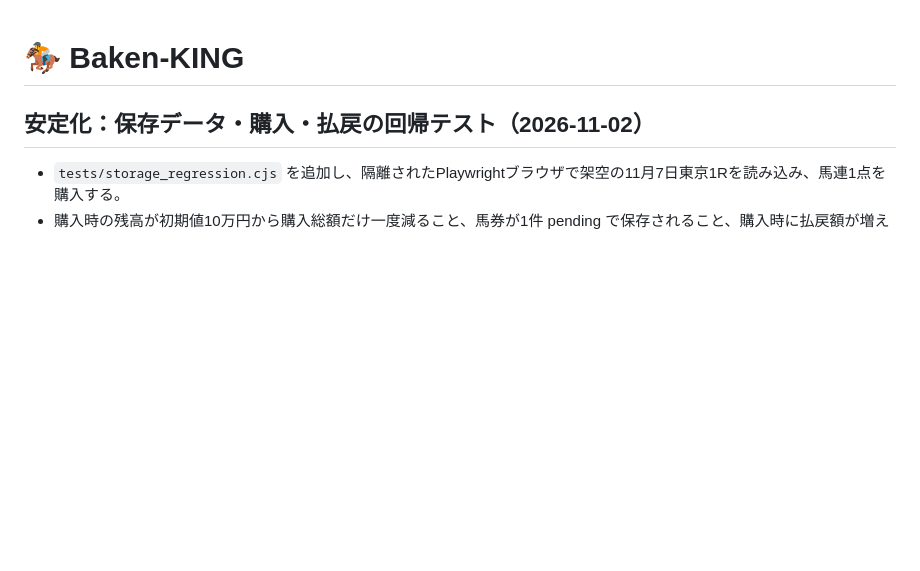
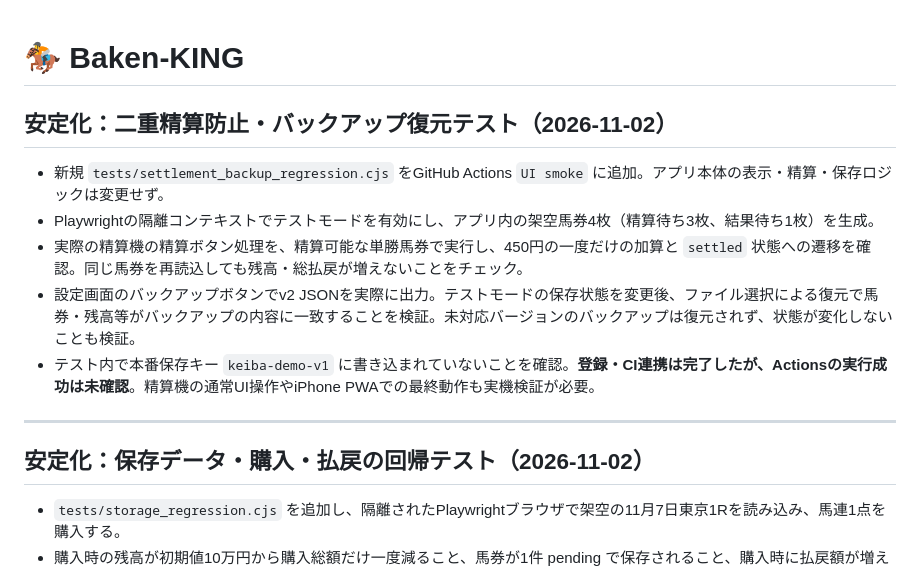
Before and after one commit to rinshan0818-cpu/Baken-KING, a Markdown page: README.md, the part around the change. Drawn GitHub-style; blank space fills up the shorter version.

Commit message:
docs: document one-time settlement and backup roundtrip regression

```diff
--- a/README.md
+++ b/README.md
@@ -1,4 +1,15 @@
 # 🏇 Baken-KING
+
+## 安定化：二重精算防止・バックアップ復元テスト（2026-11-02）
+
+- 新規 `tests/settlement_backup_regression.cjs` をGitHub Actions `UI smoke` に追加。アプリ本体の表示・精算・保存ロジックは変更せず。
+- Playwrightの隔離コンテキストでテストモードを有効にし、アプリ内の架空馬券4枚（精算待ち3枚、結果待ち1枚）を生成。
+- 実際の精算機の精算ボタン処理を、精算可能な単勝馬券で実行し、450円の一度だけの加算と `settled` 状態への遷移を確認。同じ馬券を再読込しても残高・総払戻が増えないことをチェック。
+- 設定画面のバックアップボタンでv2 JSONを実際に出力。テストモードの保存状態を変更後、ファイル選択による復元で馬券・残高等がバックアップの内容に一致することを検証。未対応バージョンのバックアップは復元されず、状態が変化しないことも検証。
+- テスト内で本番保存キー `keiba-demo-v1` に書き込まれていないことを確認。**登録・CI連携は完了したが、Actionsの実行成功は未確認**。精算機の通常UI操作やiPhone PWAでの最終動作も実機検証が必要。
+
+---
+
 
 ## 安定化：保存データ・購入・払戻の回帰テスト（2026-11-02）
 
```
